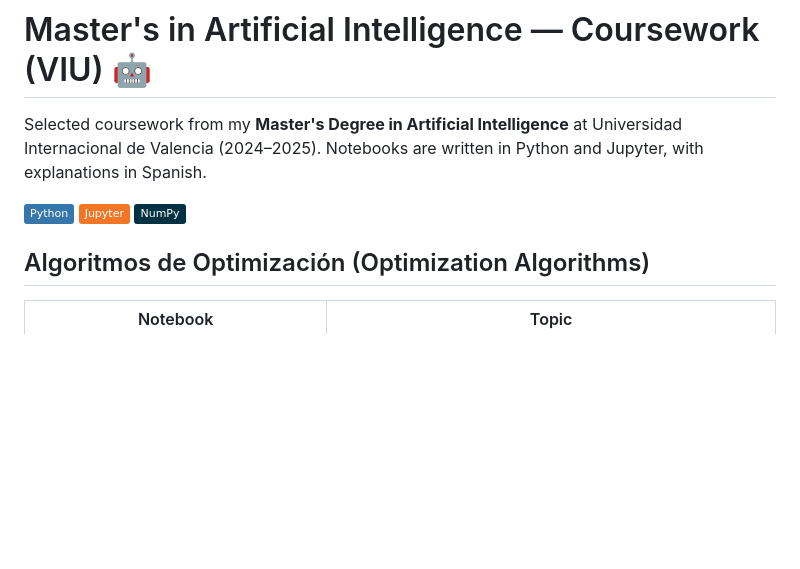
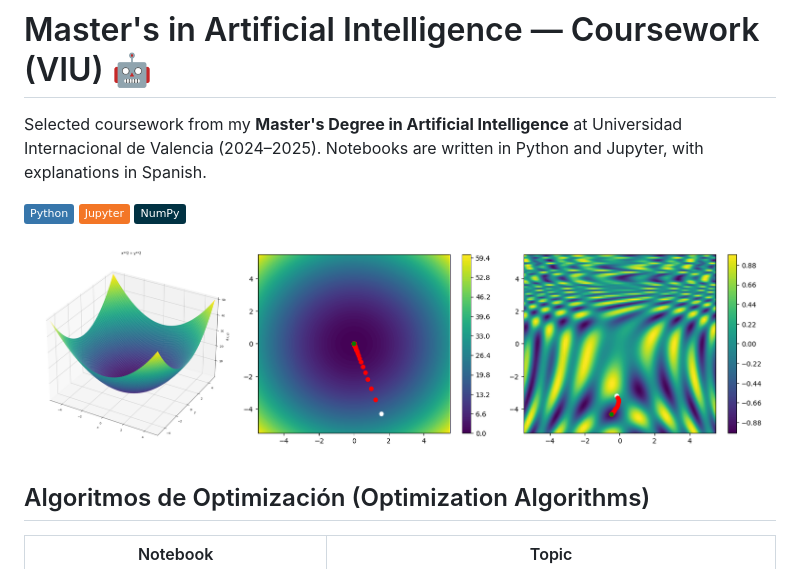
Before and after one commit to CuencaOscar/master_viu_ia, a Markdown page: README.md, the part around the change. GitHub-like rendering; pictures changed too: docs/gradient-descent.png (added); badges without logos; blank space fills up the shorter version.

Commit message:
docs: add screenshots to README

```diff
--- a/README.md
+++ b/README.md
@@ -7,6 +7,8 @@ Jupyter, with explanations in Spanish.
 ![Python](https://img.shields.io/badge/Python-3776AB?logo=python&logoColor=white)
 ![Jupyter](https://img.shields.io/badge/Jupyter-F37626?logo=jupyter&logoColor=white)
 ![NumPy](https://img.shields.io/badge/NumPy-013243?logo=numpy&logoColor=white)
+
+![Gradient descent on a convex and a non-convex function (notebook AG2)](docs/gradient-descent.png)
 
 ## Algoritmos de Optimización (Optimization Algorithms)
 
```
